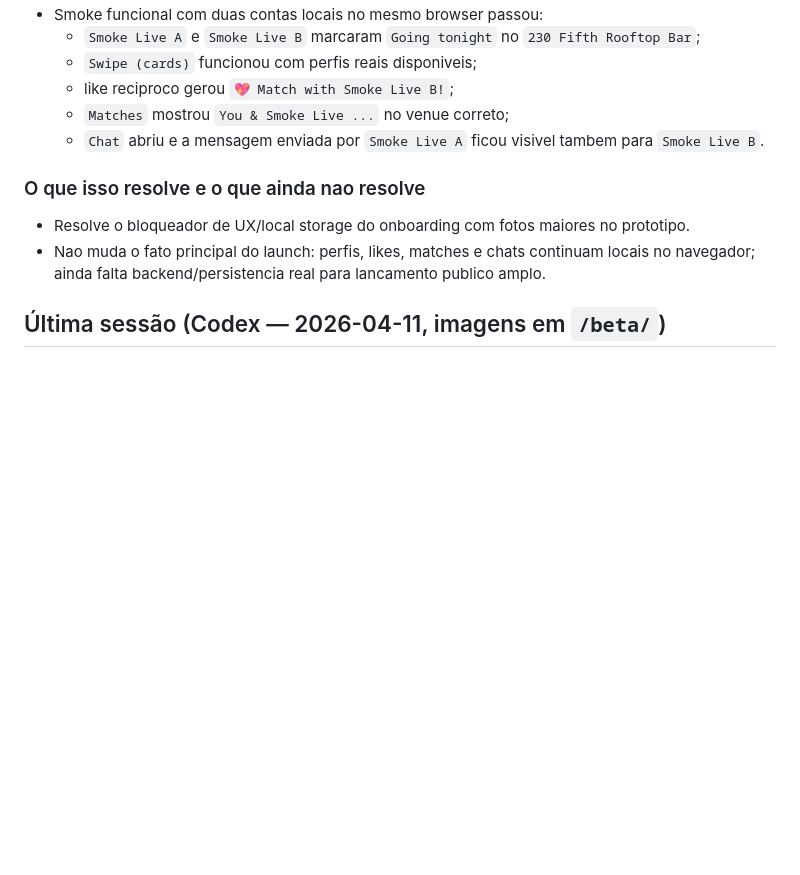
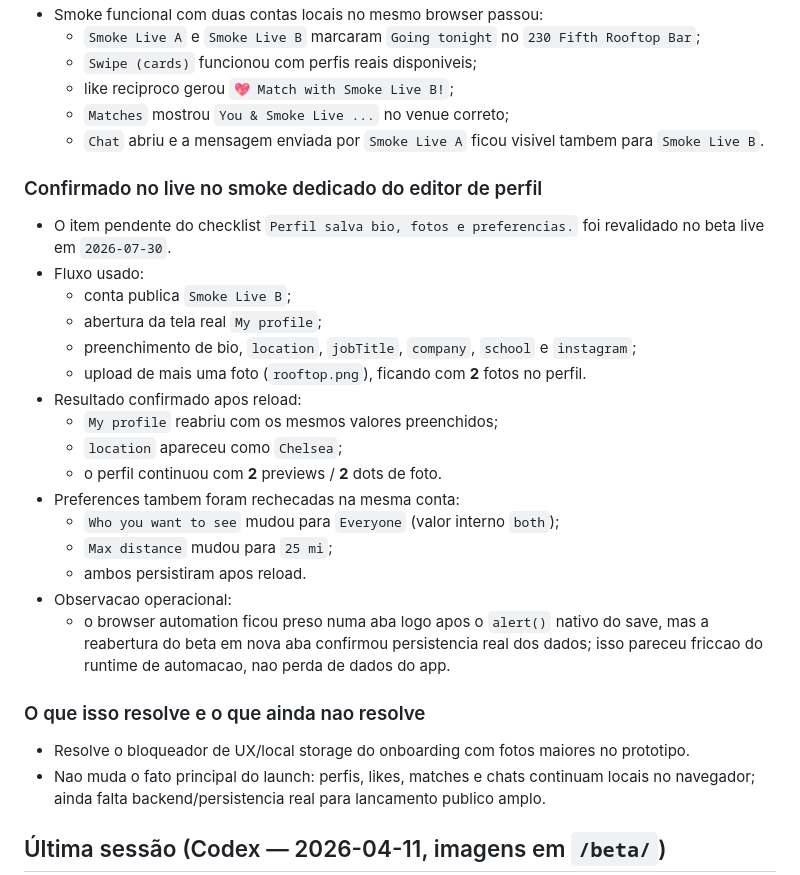
Before and after one commit to aloisioscjr/link2nite, a Markdown page: CODEX-HANDOFF.md, the part around the change. GitHub-like rendering; blank space fills up the shorter version.

Commit message:
Docs-profile-editor-live-smoke-passed

```diff
--- a/CODEX-HANDOFF.md
+++ b/CODEX-HANDOFF.md
@@ -113,6 +113,24 @@ Correcao publicada no commit `6f60006` e validada no beta live:
   - `Matches` mostrou `You & Smoke Live ...` no venue correto;
   - `Chat` abriu e a mensagem enviada por `Smoke Live A` ficou visivel tambem para `Smoke Live B`.
 
+### Confirmado no live no smoke dedicado do editor de perfil
+- O item pendente do checklist `Perfil salva bio, fotos e preferencias.` foi revalidado no beta live em `2026-07-30`.
+- Fluxo usado:
+  - conta publica `Smoke Live B`;
+  - abertura da tela real `My profile`;
+  - preenchimento de bio, `location`, `jobTitle`, `company`, `school` e `instagram`;
+  - upload de mais uma foto (`rooftop.png`), ficando com **2** fotos no perfil.
+- Resultado confirmado apos reload:
+  - `My profile` reabriu com os mesmos valores preenchidos;
+  - `location` apareceu como `Chelsea`;
+  - o perfil continuou com **2** previews / **2** dots de foto.
+- Preferences tambem foram rechecadas na mesma conta:
+  - `Who you want to see` mudou para `Everyone` (valor interno `both`);
+  - `Max distance` mudou para `25 mi`;
+  - ambos persistiram apos reload.
+- Observacao operacional:
+  - o browser automation ficou preso numa aba logo apos o `alert()` nativo do save, mas a reabertura do beta em nova aba confirmou persistencia real dos dados; isso pareceu friccao do runtime de automacao, nao perda de dados do app.
+
 ### O que isso resolve e o que ainda nao resolve
 - Resolve o bloqueador de UX/local storage do onboarding com fotos maiores no prototipo.
 - Nao muda o fato principal do launch: perfis, likes, matches e chats continuam locais no navegador; ainda falta backend/persistencia real para lancamento publico amplo.
```
Also changed, not shown: PUBLIC-LAUNCH-CHECKLIST.md (+3 -2 lines).
